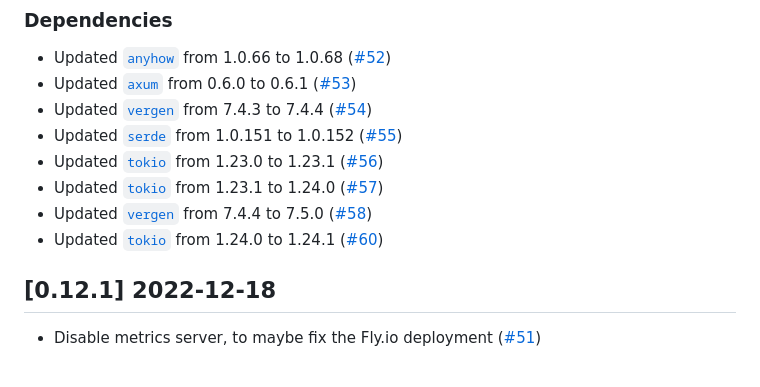
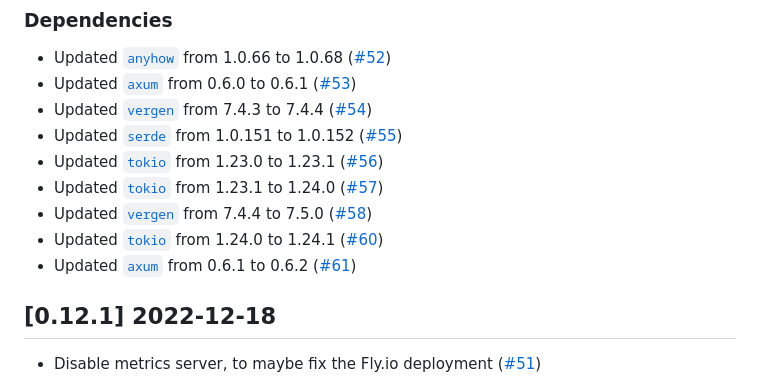
Before and after one commit to vbrandl/petnames-generator, a Markdown page: CHANGELOG.md, the part around one of its changes. Rendered like a GitHub page.

Commit message:
Update changelog

```diff
--- a/CHANGELOG.md
+++ b/CHANGELOG.md
@@ -15,6 +15,7 @@ and this project adheres to [Semantic Versioning](https://semver.org/spec/v2.0.0
 * Updated [`tokio`](https://github.com/tokio-rs/tokio) from 1.23.1 to 1.24.0 ([#57])
 * Updated [`vergen`](https://github.com/rustyhorde/vergen) from 7.4.4 to 7.5.0 ([#58])
 * Updated [`tokio`](https://github.com/tokio-rs/tokio) from 1.24.0 to 1.24.1 ([#60])
+* Updated [`axum`](https://github.com/tokio-rs/axum) from 0.6.1 to 0.6.2 ([#61])
 
 
 [#52]: https://github.com/vbrandl/petnames-generator/pull/52
```
Also changed, not shown: other parts of CHANGELOG.md (+1 -0 lines).
